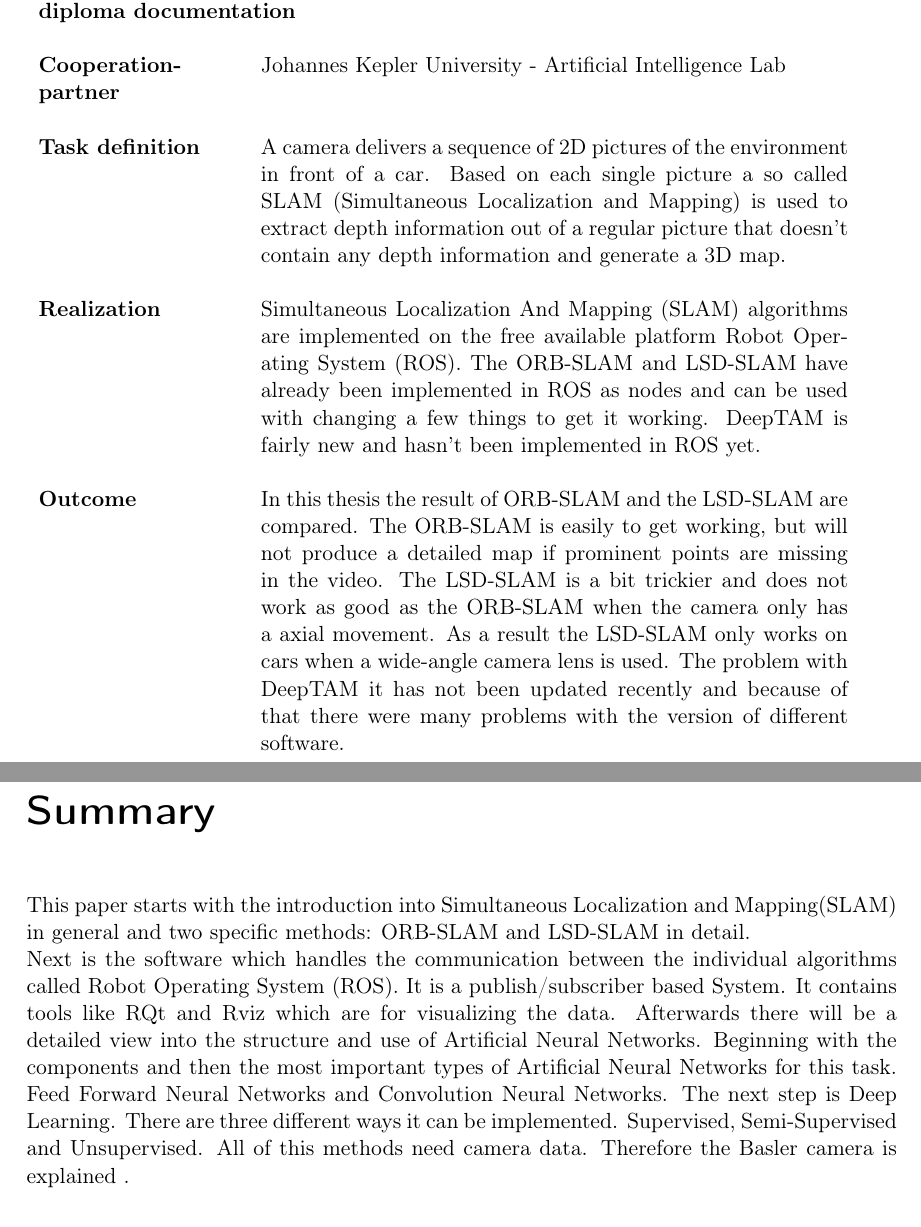
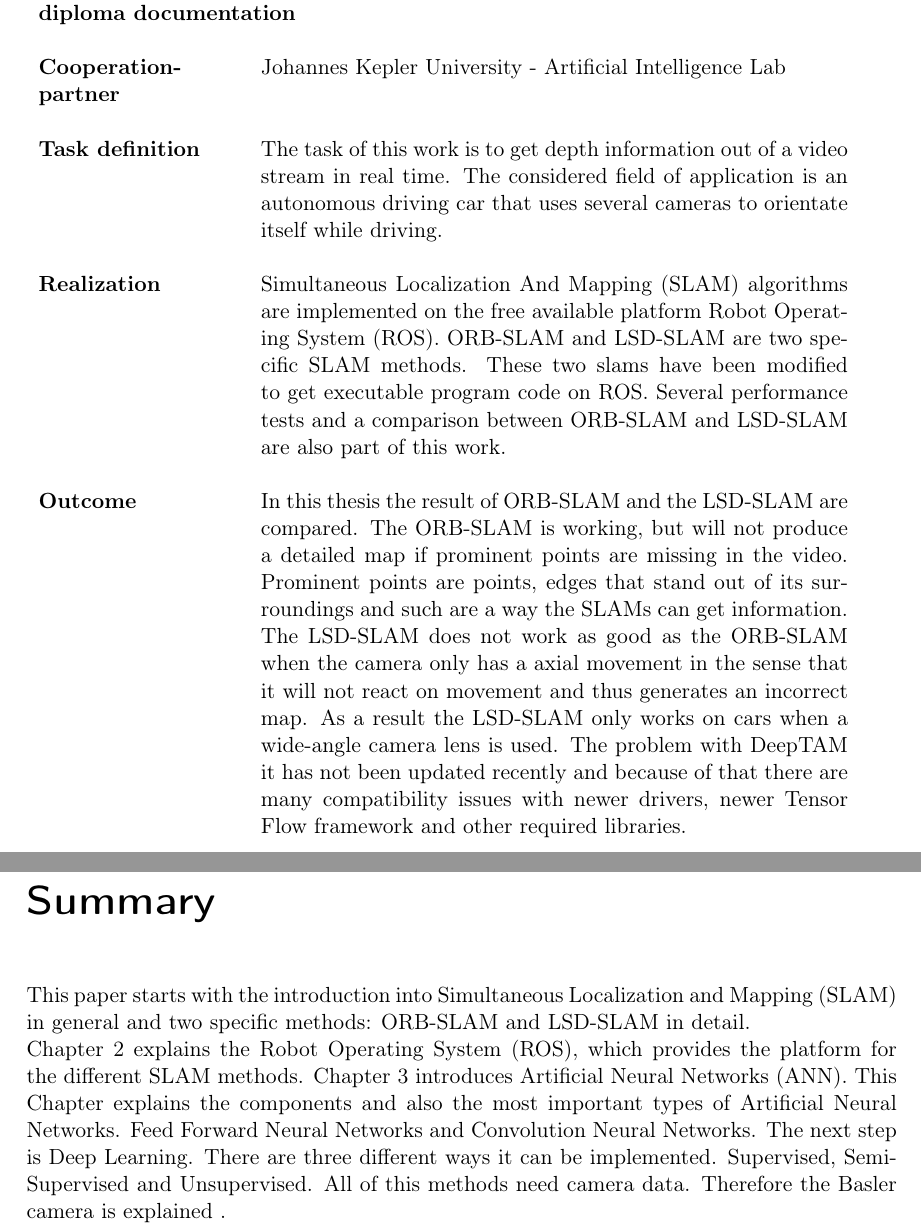
Before and after one commit to MrMinemeet/ACMT, a LaTeX thesis (Vorlage_DA.tex, which reads chapters/1_Pre/Pre-02-arbeitstitel.tex, chapters/1_Pre/Pre-05-kurzfassung.tex): two parts of pages 3 and 10 of 59, joined at a grey line, cut so that both start at the same text. Compiled offline with pdfLaTeX.

Commit message:
Update 2.4.2020
Updated German abstract
Updated Summary
Updated Taskdefinition/Realization/outcome

Fragen vorhanden!

```diff
--- a/chapters/1_Pre/Pre-02-arbeitstitel.tex
+++ b/chapters/1_Pre/Pre-02-arbeitstitel.tex
@@ -91,13 +91,13 @@ Alexander Voglsperger, Simon Moharitsch \\
 Johannes Kepler University - Artificial Intelligence Lab\\
 
 \textbf{Task definition} &
-{A camera delivers a sequence of 2D pictures of the environment in front of a car. Based on each single picture a so called \gls{slam} (Simultaneous Localization and Mapping) is used to extract depth information out of a regular picture that doesn't contain any depth information and generate a 3D map.}\\
+{The task of this work is to get depth information out of a video stream in real time. The considered field of application is an autonomous driving car that uses several cameras to orientate itself while driving.}\\
 
 \textbf{Realization} &
-{Simultaneous Localization And Mapping (\gls{slam}) algorithms are implemented on the free available platform Robot Operating System (\gls{ros}). The ORB-SLAM and LSD-SLAM have already been implemented in ROS as nodes and can be used with changing a few things to get it working. DeepTAM is fairly new and hasn't been implemented in ROS yet.} \\
+{Simultaneous Localization And Mapping (\gls{slam}) algorithms are implemented on the free available platform Robot Operating System (\gls{ros}). ORB-\gls{slam} and LSD-\gls{slam} are two specific SLAM methods. These two slams have been modified to get executable program code on \gls{ros}. Several performance tests and a comparison between ORB-\gls{slam} and LSD-\gls{slam} are also part of this work.} \\
 
 \textbf{Outcome} &
-{In this thesis the result of ORB-\gls{slam} and the LSD-\gls{slam} are compared. The ORB-\gls{slam} is easily to get working, but will not produce a detailed map if prominent points are missing in the video. The LSD-\gls{slam} is a bit trickier and does not work as good as the ORB-\gls{slam} when the camera only has a axial movement. As a result the LSD-\gls{slam} only works on cars when a wide-angle camera lens is used. The problem with DeepTAM it has not been updated recently and because of that there were many problems with the version of different software.} \\
+{In this thesis the result of ORB-\gls{slam} and the LSD-\gls{slam} are compared. The ORB-\gls{slam} is working, but will not produce a detailed map if prominent points are missing in the video. Prominent points are points, edges that stand out of its surroundings and such are a way the \gls{slam}s can get information. The LSD-\gls{slam} does not work as good as the ORB-\gls{slam} when the camera only has a axial movement in the sense that it will not react on movement and thus generates an incorrect map. As a result the LSD-\gls{slam} only works on cars when a wide-angle camera lens is used. The problem with DeepTAM it has not been updated recently and because of that there are many compatibility issues with newer drivers, newer Tensor Flow framework and other required libraries.} \\
 
 \end{tabularx}
 
--- a/chapters/1_Pre/Pre-05-kurzfassung.tex
+++ b/chapters/1_Pre/Pre-05-kurzfassung.tex
@@ -13,7 +13,7 @@
 %	--------------------------------------------------------
 % 	Inhalt
 %	--------------------------------------------------------
-This paper starts with the introduction into Simultaneous Localization and Mapping(SLAM) in general and two specific methods: ORB-SLAM and LSD-SLAM in detail. \newline
-Next is the software which handles the communication between the individual algorithms called Robot Operating System (\gls{ros}). It is a publish/subscriber based System. It contains tools like RQt and Rviz which are for visualizing the data. Afterwards there will be a detailed view into the structure and use of Artificial Neural Networks. Beginning with the components and then the most important types of Artificial Neural Networks for this task. Feed Forward Neural Networks and Convolution Neural Networks. The next step is Deep Learning. There are three different ways it can be implemented. Supervised, Semi-Supervised and Unsupervised. All of this methods need camera data. Therefore the Basler camera is explained . \newline
+This paper starts with the introduction into Simultaneous Localization and Mapping (\gls{slam}) in general and two specific methods: ORB-SLAM and LSD-SLAM in detail. \newline
+Chapter 2 explains the Robot Operating System (\gls{ros}), which provides the platform for the different \gls{slam} methods. Chapter 3 introduces Artificial Neural Networks (ANN). This Chapter explains the components and also the most important types of Artificial Neural Networks. Feed Forward Neural Networks and Convolution Neural Networks. The next step is Deep Learning. There are three different ways it can be implemented. Supervised, Semi-Supervised and Unsupervised. All of this methods need camera data. Therefore the Basler camera is explained . \newline
 After the basics a more detailed look into the ORB-SLAM is taken to make it easier to understand the concept of the subsequent topic. The topics of the ORB-SLAM and LSD-SLAM include how the algorithm works, what data they require and in which way they can be used. Another art in this section is the DeepTAM and how it is structured and how it works. \newline
 Last Section is the Workflow where the used hardware and software is listed, how it was setup, how the errors where handled that occurred during the project and how everything was used.
```
Also changed, not shown: chapters/1_Pre/Pre-04-vorwort.tex (+1 -1 lines).
